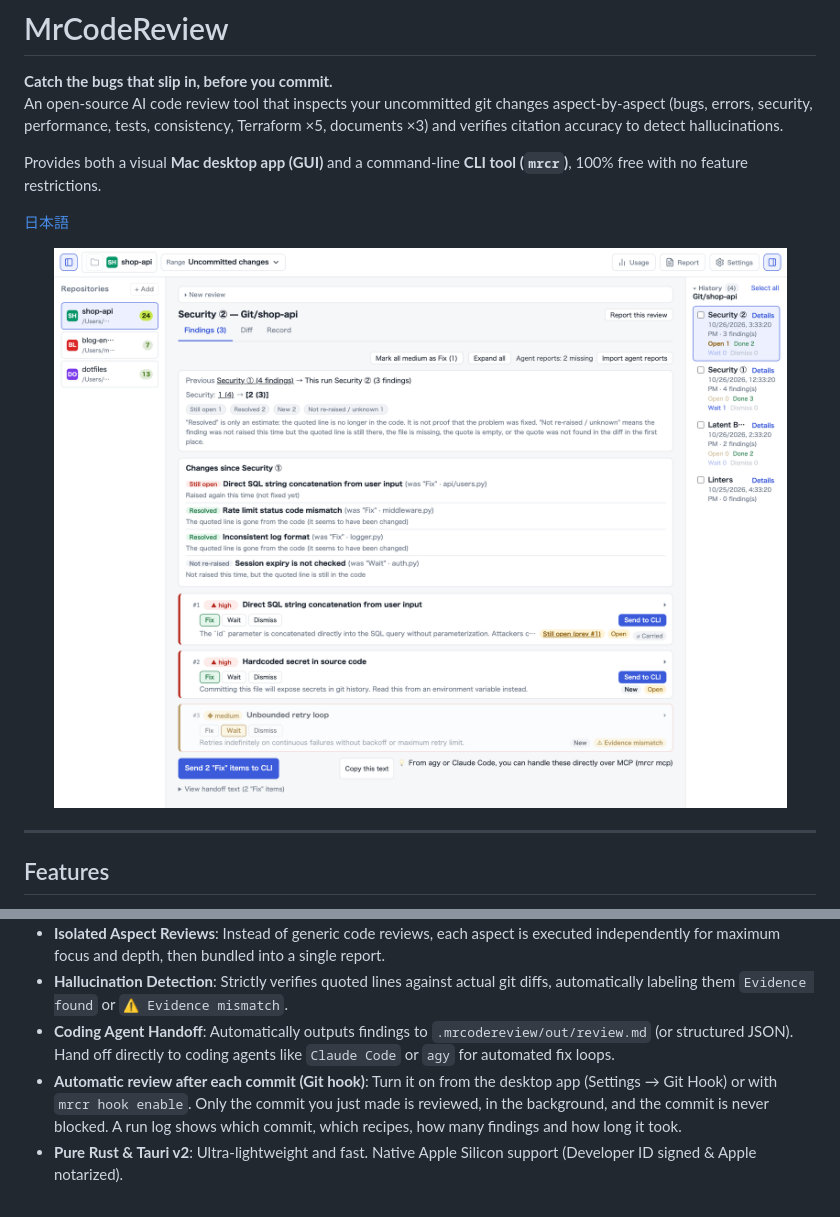
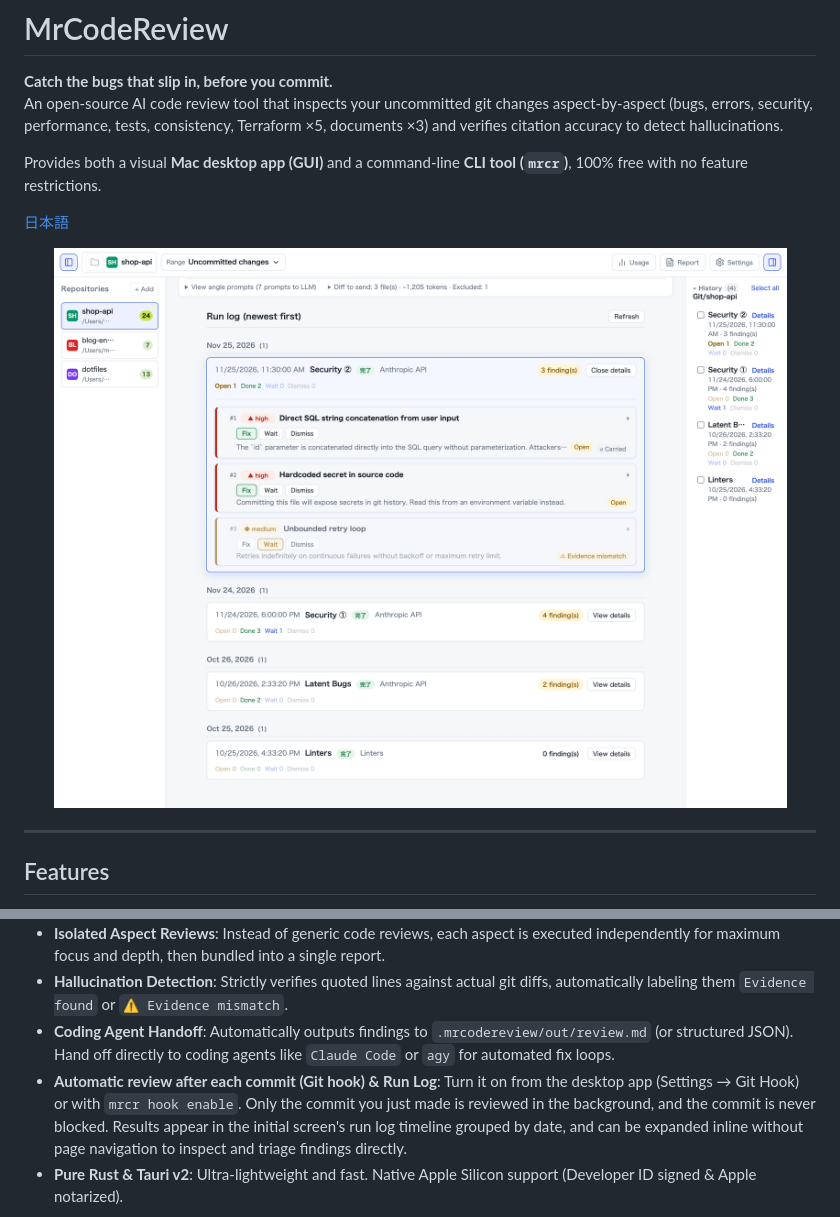
Before and after one commit to MR-TABATA/MrCodeReview, a Markdown page: README.md, 2 parts joined by grey strips. GitHub-like rendering; pictures changed too: art/hero-en.png.

```diff
--- a/README.md
+++ b/README.md
@@ -22,5 +22,5 @@ Provides both a visual **Mac desktop app (GUI)** and a command-line **CLI tool (
 - **Isolated Aspect Reviews**: Instead of generic code reviews, each aspect is executed independently for maximum focus and depth, then bundled into a single report.
 - **Hallucination Detection**: Strictly verifies quoted lines against actual git diffs, automatically labeling them `Evidence found` or `⚠️ Evidence mismatch`.
 - **Coding Agent Handoff**: Automatically outputs findings to `.mrcodereview/out/review.md` (or structured JSON). Hand off directly to coding agents like `Claude Code` or `agy` for automated fix loops.
-- **Automatic review after each commit (Git hook)**: Turn it on from the desktop app (Settings → Git Hook) or with `mrcr hook enable`. Only the commit you just made is reviewed, in the background, and the commit is never blocked. A run log shows which commit, which recipes, how many findings and how long it took.
+- **Automatic review after each commit (Git hook) & Run Log**: Turn it on from the desktop app (Settings → Git Hook) or with `mrcr hook enable`. Only the commit you just made is reviewed in the background, and the commit is never blocked. Results appear in the initial screen's run log timeline grouped by date, and can be expanded inline without page navigation to inspect and triage findings directly.
 - **Pure Rust & Tauri v2**: Ultra-lightweight and fast. Native Apple Silicon support (Developer ID signed & Apple notarized).
```
Also changed, not shown: other parts of README.md (+4 -0 lines), README.ja.md (+5 -1 lines), art/hero.png, art/runlog-feed-en.png (added), art/runlog-feed.png (added), 1 other file.
